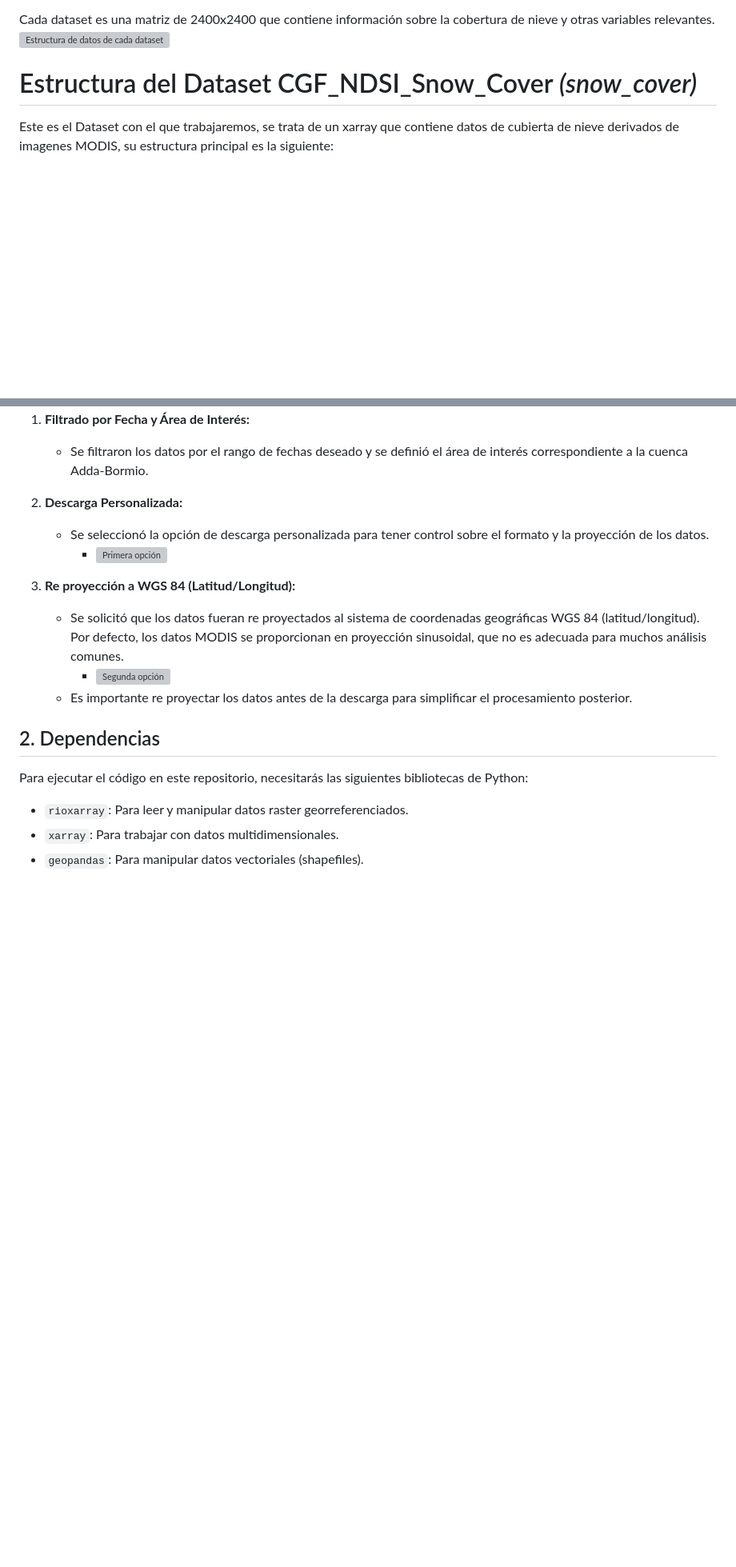
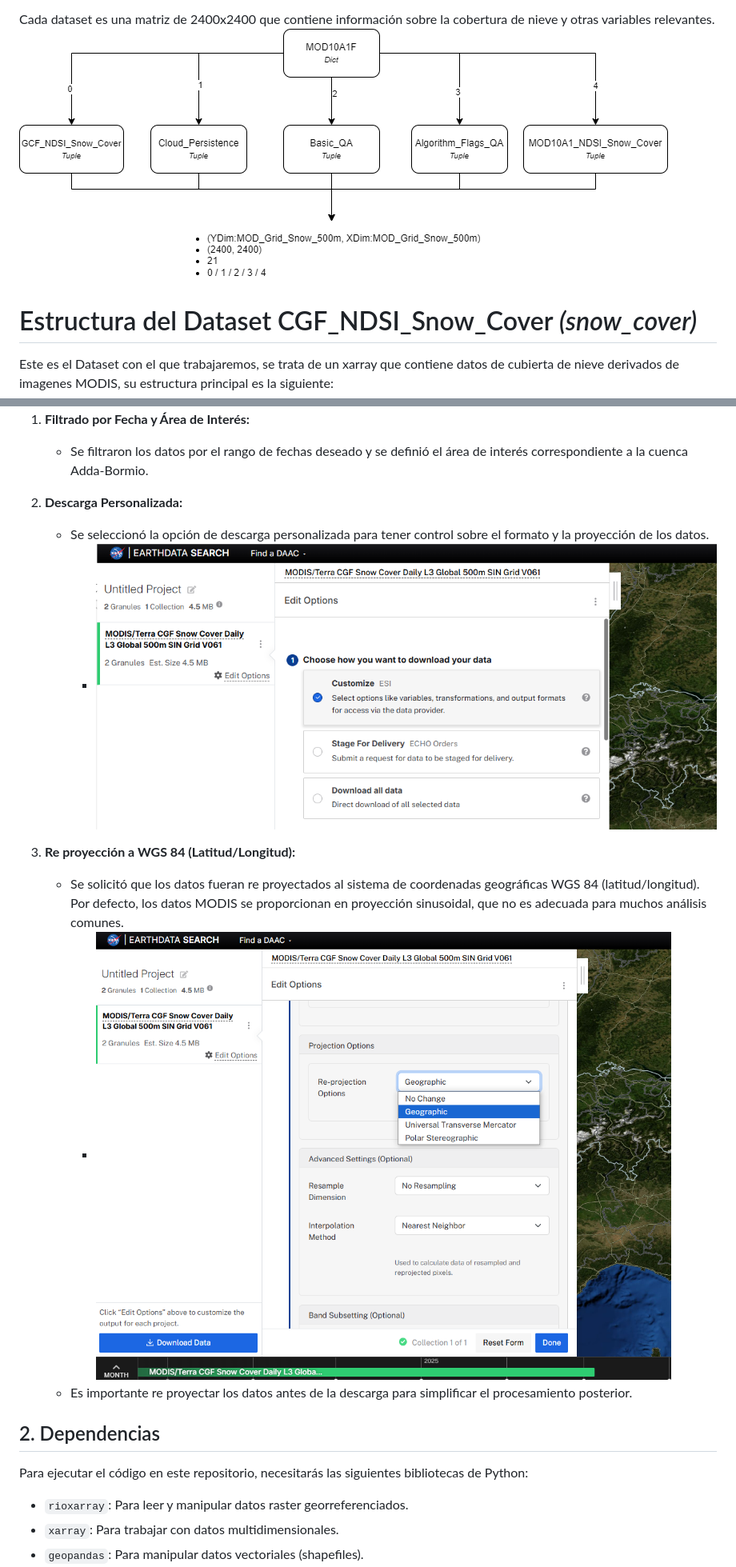
Before and after one commit to KiKeMerino/sierra-cc, a Markdown page: README.md, 2 parts joined by grey strips. Shown at 80% size. Drawn GitHub-style; blank space fills up the shorter version; grey boxes are pictures that could not be loaded.

Commit message:
Quito comillas de las rutas de imagenes

```diff
--- a/README.md
+++ b/README.md
@@ -80,7 +80,7 @@ Los datos utilizados en este proyecto contienen los siguientes datasets de la NA
         - 255=fill
 
 Cada dataset es una matriz de 2400x2400 que contiene información sobre la cobertura de nieve y otras variables relevantes.
-![Estructura de datos de cada dataset]("img/estructura_datos.drawio.png")
+![Estructura de datos de cada dataset](img/estructura_datos.drawio.png)
 
 # Estructura del Dataset CGF_NDSI_Snow_Cover _(snow_cover)_
 Este es el Dataset con el que trabajaremos, se trata de un xarray que contiene datos de cubierta de nieve derivados de imagenes MODIS, su estructura principal es la siguiente:
@@ -102,10 +102,10 @@ Los datos MODIS se obtuvieron de [EarthData Search](https://search.earthdata.nas
 
 2.  **Descarga Personalizada:**
     * Se seleccionó la opción de descarga personalizada para tener control sobre el formato y la proyección de los datos.
-        * ![Primera opción]("img/option1.png")
+        * ![Primera opción](img/option1.png)
 3.  **Re proyección a WGS 84 (Latitud/Longitud):**
     * Se solicitó que los datos fueran re proyectados al sistema de coordenadas geográficas WGS 84 (latitud/longitud). Por defecto, los datos MODIS se proporcionan en proyección sinusoidal, que no es adecuada para muchos análisis comunes.
-        * ![Segunda opción]("img/option2.png")
+        * ![Segunda opción](img/option2.png)
     * Es importante re proyectar los datos antes de la descarga para simplificar el procesamiento posterior.
 
 ## 2. Dependencias
```
